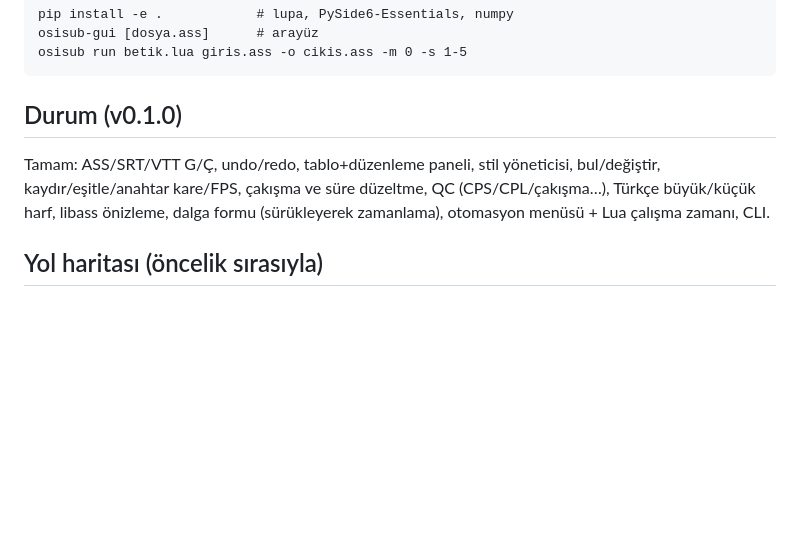
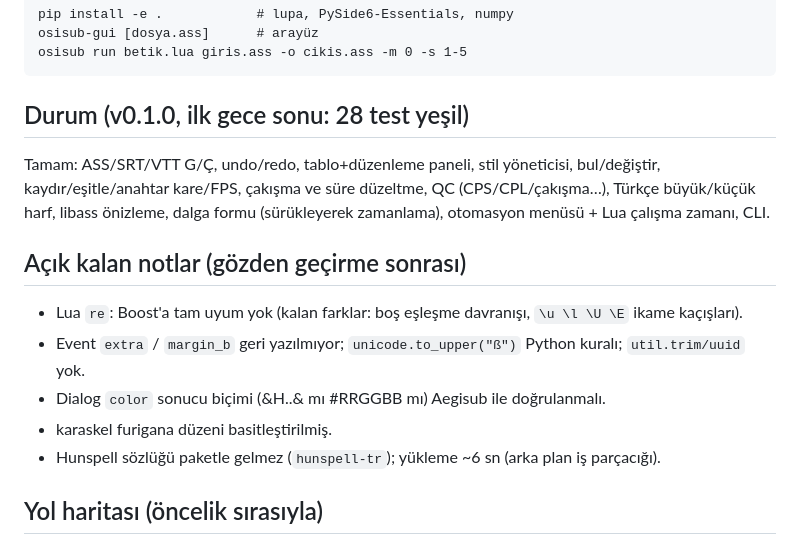
Before and after one commit to osiozkan/osiozkan, a Markdown page: docs/PROJECT.md, the part around the change. Drawn GitHub-style; blank space fills up the shorter version.

Commit message:
Proje notları güncellendi
Co-Authored-By: Claude Sonnet 5.5 <noreply@anthropic.com>
Claude-Session: https://claude.ai/code/session_016tdAQm1VRwRmk9ZPcNAvQJ

````diff
--- a/docs/PROJECT.md
+++ b/docs/PROJECT.md
@@ -36,10 +36,17 @@ osisub-gui [dosya.ass]      # arayüz
 osisub run betik.lua giris.ass -o cikis.ass -m 0 -s 1-5
 ```
 
-## Durum (v0.1.0)
+## Durum (v0.1.0, ilk gece sonu: 28 test yeşil)
 Tamam: ASS/SRT/VTT G/Ç, undo/redo, tablo+düzenleme paneli, stil yöneticisi, bul/değiştir, kaydır/eşitle/anahtar kare/FPS,
 çakışma ve süre düzeltme, QC (CPS/CPL/çakışma…), Türkçe büyük/küçük harf, libass önizleme, dalga formu (sürükleyerek
 zamanlama), otomasyon menüsü + Lua çalışma zamanı, CLI.
+
+## Açık kalan notlar (gözden geçirme sonrası)
+- Lua `re`: Boost'a tam uyum yok (kalan farklar: boş eşleşme davranışı, `\u \l \U \E` ikame kaçışları).
+- Event `extra` / `margin_b` geri yazılmıyor; `unicode.to_upper("ß")` Python kuralı; `util.trim/uuid` yok.
+- Dialog `color` sonucu biçimi (&H..& mı #RRGGBB mı) Aegisub ile doğrulanmalı.
+- karaskel furigana düzeni basitleştirilmiş.
+- Hunspell sözlüğü paketle gelmez (`hunspell-tr`); yükleme ~6 sn (arka plan iş parçacığı).
 
 ## Yol haritası (öncelik sırasıyla)
 1. Lua uyumluluğu: `re` modülü kenar durumları, `lfs`/`lpeg` yerine saf Lua yedekleri, `aegisub.dialog` tüm kontroller,
````
